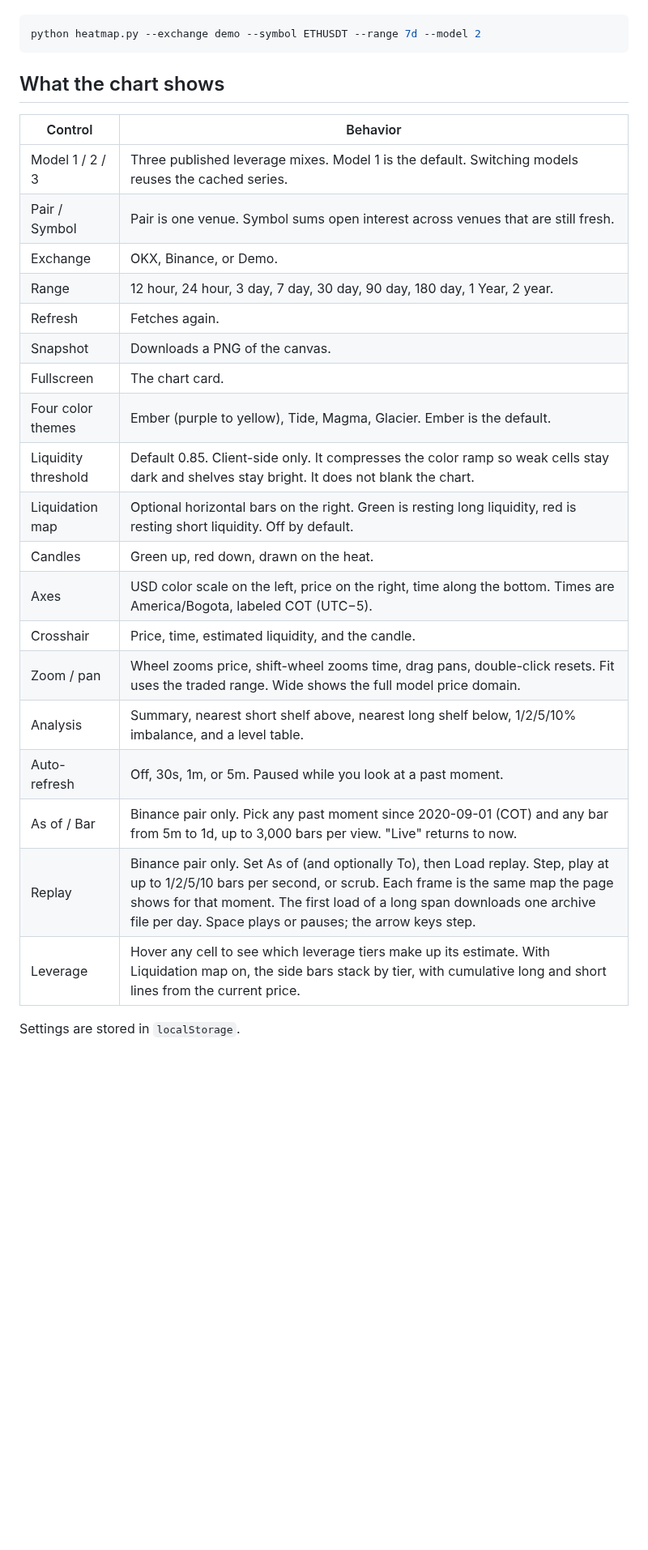
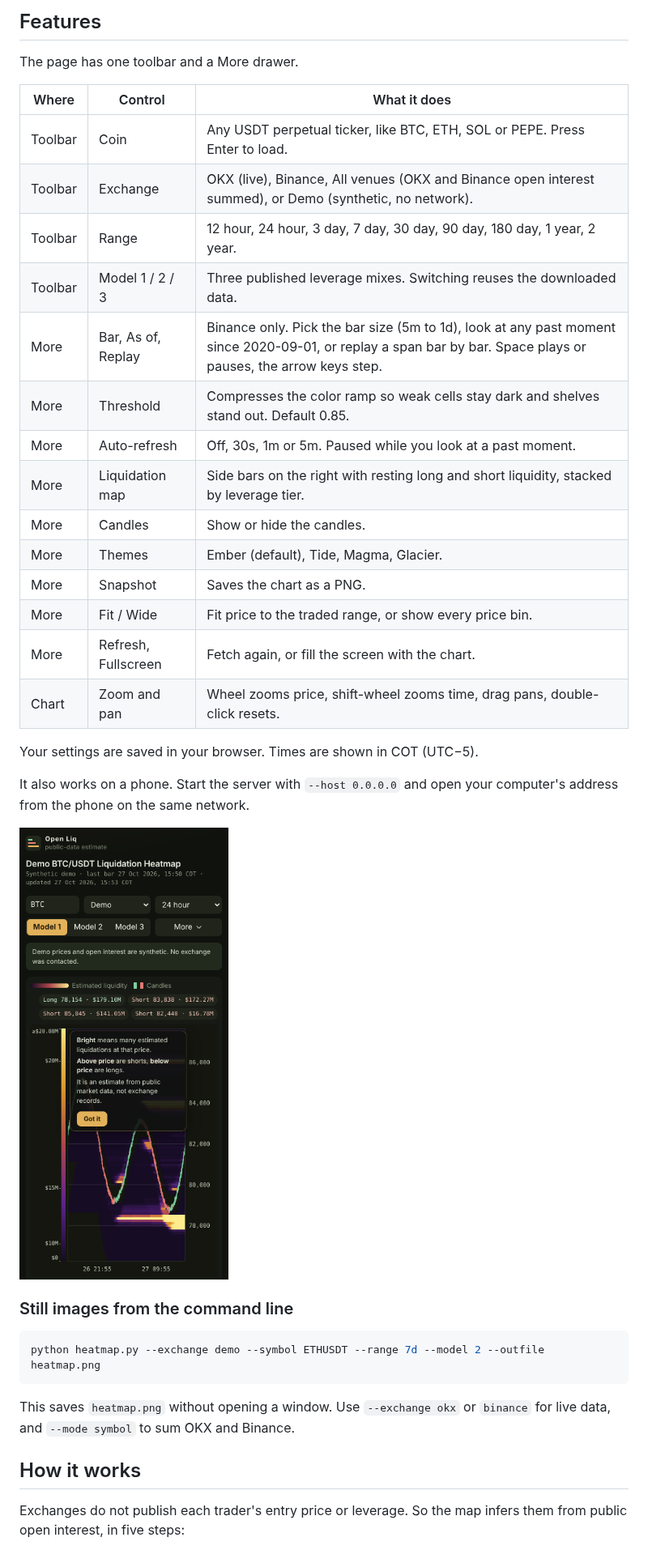
Before and after one commit to Robertzu43/open-liquidation-heatmap, a Markdown page: README.md, the part around one of its changes. Shown at 81% size. Drawn GitHub-style; blank space fills up the shorter version.

````diff
--- a/README.md
+++ b/README.md
@@ -27,31 +74,39 @@ Offline, with no exchange calls:
+## Features
+
+The page has one toolbar and a More drawer.
+
+| Where | Control | What it does |
+| --- | --- | --- |
+| Toolbar | Coin | Any USDT perpetual ticker, like BTC, ETH, SOL or PEPE. Press Enter to load. |
+| Toolbar | Exchange | OKX (live), Binance, All venues (OKX and Binance open interest summed), or Demo (synthetic, no network). |
+| Toolbar | Range | 12 hour, 24 hour, 3 day, 7 day, 30 day, 90 day, 180 day, 1 year, 2 year. |
+| Toolbar | Model 1 / 2 / 3 | Three published leverage mixes. Switching reuses the downloaded data. |
+| More | Bar, As of, Replay | Binance only. Pick the bar size (5m to 1d), look at any past moment since 2020-09-01, or replay a span bar by bar. Space plays or pauses, the arrow keys step. |
+| More | Threshold | Compresses the color ramp so weak cells stay dark and shelves stand out. Default 0.85. |
+| More | Auto-refresh | Off, 30s, 1m or 5m. Paused while you look at a past moment. |
+| More | Liquidation map | Side bars on the right with resting long and short liquidity, stacked by leverage tier. |
+| More | Candles | Show or hide the candles. |
+| More | Themes | Ember (default), Tide, Magma, Glacier. |
+| More | Snapshot | Saves the chart as a PNG. |
+| More | Fit / Wide | Fit price to the traded range, or show every price bin. |
+| More | Refresh, Fullscreen | Fetch again, or fill the screen with the chart. |
+| Chart | Zoom and pan | Wheel zooms price, shift-wheel zooms time, drag pans, double-click resets. |
+
+Your settings are saved in your browser. Times are shown in COT (UTC−5).
+
+It also works on a phone. Start the server with `--host 0.0.0.0` and open your computer's address from the phone on the same network.
+
+<img src="docs/img/phone.png" alt="The page at phone width on the Demo exchange, with the first-visit guide open" width="300">
+
+### Still images from the command line
 
 ```bash
-python heatmap.py --exchange demo --symbol ETHUSDT --range 7d --model 2
+python heatmap.py --exchange demo --symbol ETHUSDT --range 7d --model 2 --outfile heatmap.png
 ```
 
-## What the chart shows
+This saves `heatmap.png` without opening a window. Use `--exchange okx` or `binance` for live data, and `--mode symbol` to sum OKX and Binance.
 
-| Control | Behavior |
-| --- | --- |
-| Model 1 / 2 / 3 | Three published leverage mixes. Model 1 is the default. Switching models reuses the cached series. |
-| Pair / Symbol | Pair is one venue. Symbol sums open interest across venues that are still fresh. |
-| Exchange | OKX, Binance, or Demo. |
-| Range | 12 hour, 24 hour, 3 day, 7 day, 30 day, 90 day, 180 day, 1 Year, 2 year. |
-| Refresh | Fetches again. |
-| Snapshot | Downloads a PNG of the canvas. |
-| Fullscreen | The chart card. |
-| Four color themes | Ember (purple to yellow), Tide, Magma, Glacier. Ember is the default. |
-| Liquidity threshold | Default 0.85. Client-side only. It compresses the color ramp so weak cells stay dark and shelves stay bright. It does not blank the chart. |
-| Liquidation map | Optional horizontal bars on the right. Green is resting long liquidity, red is resting short liquidity. Off by default. |
-| Candles | Green up, red down, drawn on the heat. |
-| Axes | USD color scale on the left, price on the right, time along the bottom. Times are America/Bogota, labeled COT (UTC−5). |
-| Crosshair | Price, time, estimated liquidity, and the candle. |
-| Zoom / pan | Wheel zooms price, shift-wheel zooms time, drag pans, double-click resets. Fit uses the traded range. Wide shows the full model price domain. |
-| Analysis | Summary, nearest short shelf above, nearest long shelf below, 1/2/5/10% imbalance, and a level table. |
-| Auto-refresh | Off, 30s, 1m, or 5m. Paused while you look at a past moment. |
-| As of / Bar | Binance pair only. Pick any past moment since 2020-09-01 (COT) and any bar from 5m to 1d, up to 3,000 bars per view. "Live" returns to now. |
-| Replay | Binance pair only. Set As of (and optionally To), then Load replay. Step, play at up to 1/2/5/10 bars per second, or scrub. Each frame is the same map the page shows for that moment. The first load of a long span downloads one archive file per day. Space plays or pauses; the arrow keys step. |
-| Leverage | Hover any cell to see which leverage tiers make up its estimate. With Liquidation map on, the side bars stack by tier, with cumulative long and short lines from the current price. |
+## How it works
 
-Settings are stored in `localStorage`.
+Exchanges do not publish each trader's entry price or leverage. So the map infers them from public open interest, in five steps:
 
````
Also changed, not shown: other parts of README.md (+94 -72 lines), docs/img/annotated.png (added), docs/img/live.png (added).
